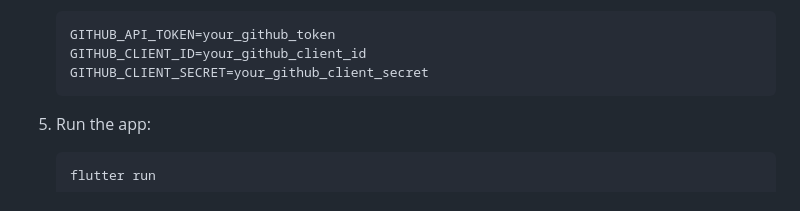
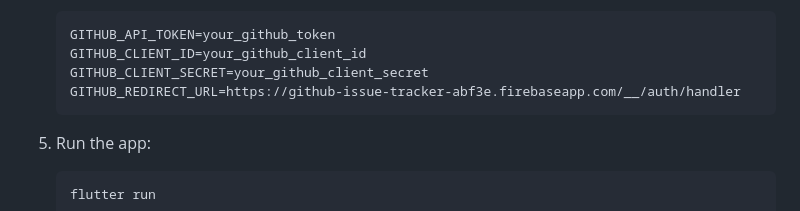
Before and after one commit to Noctambulist007/GitHub-Issue-Tracker, a Markdown page: README.md, the part around the change. GitHub-like rendering.

````diff
--- a/README.md
+++ b/README.md
@@ -75,6 +75,7 @@ Check out the short demo video of the GitHub Issue Tracker app: [![Demo Video](h
     GITHUB_API_TOKEN=your_github_token
     GITHUB_CLIENT_ID=your_github_client_id
     GITHUB_CLIENT_SECRET=your_github_client_secret
+    GITHUB_REDIRECT_URL=https://github-issue-tracker-abf3e.firebaseapp.com/__/auth/handler
     ```
 
 5. Run the app:
````
